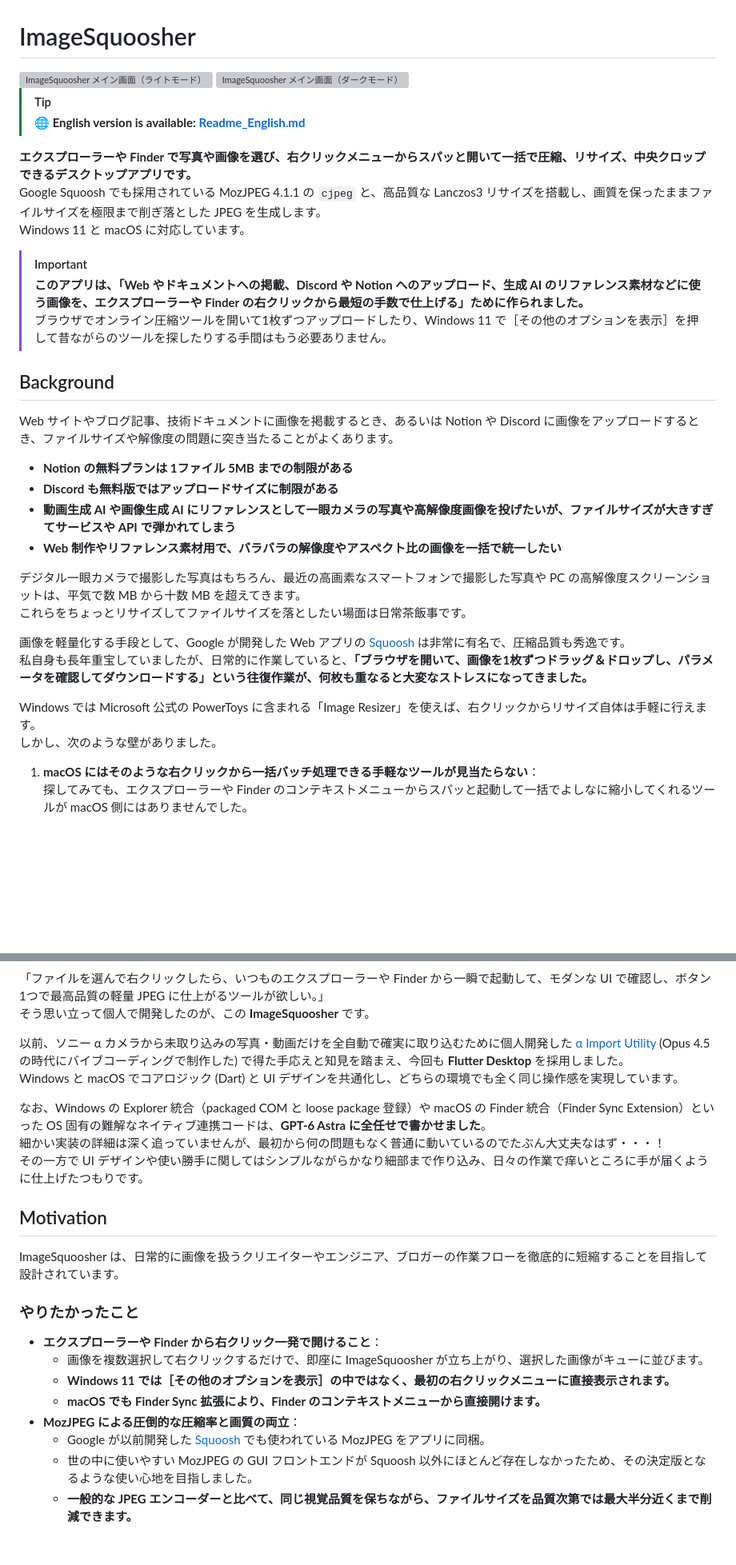
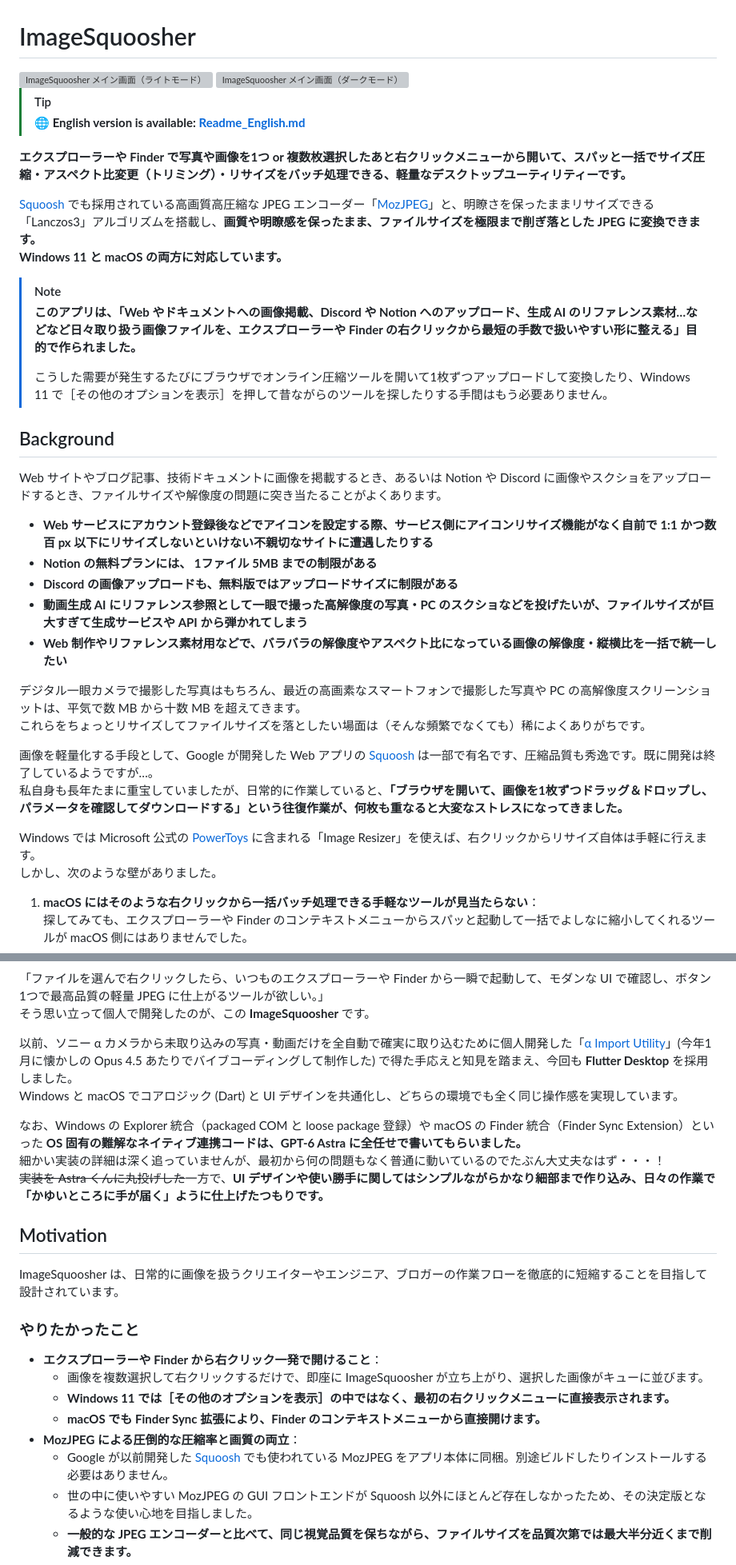
Before and after one commit to tsukumijima/ImageSquoosher, a Markdown page: Readme.md, 2 parts joined by grey strips. Shown at 80% size. GitHub-like rendering; blank space fills up the shorter version; grey boxes are pictures that could not be loaded.

Commit message:
Update: Readme.md をさらにブラッシュアップ
ずっと README を書き上げるのが億劫だったのだが、イベントで LT 登壇した勢いで書き上げられてよかった

```diff
--- a/Readme.md
+++ b/Readme.md
@@ -7,30 +7,33 @@
 > [!TIP]
 > **🌐 English version is available: [Readme_English.md](Readme_English.md)**
 
-**エクスプローラーや Finder で写真や画像を選び、右クリックメニューからスパッと開いて一括で圧縮、リサイズ、中央クロップできるデスクトップアプリです。**
-Google Squoosh でも採用されている MozJPEG 4.1.1 の `cjpeg` と、高品質な Lanczos3 リサイズを搭載し、画質を保ったままファイルサイズを極限まで削ぎ落とした JPEG を生成します。
-Windows 11 と macOS に対応しています。
+**エクスプローラーや Finder で写真や画像を1つ or 複数枚選択したあと右クリックメニューから開いて、スパッと一括でサイズ圧縮・アスペクト比変更（トリミング）・リサイズをバッチ処理できる、軽量なデスクトップユーティリティーです。**
 
-> [!IMPORTANT]
-> **このアプリは、「Web やドキュメントへの掲載、Discord や Notion へのアップロード、生成 AI のリファレンス素材などに使う画像を、エクスプローラーや Finder の右クリックから最短の手数で仕上げる」ために作られました。**
-> ブラウザでオンライン圧縮ツールを開いて1枚ずつアップロードしたり、Windows 11 で［その他のオプションを表示］を押して昔ながらのツールを探したりする手間はもう必要ありません。
+[Squoosh](https://squoosh.app/) でも採用されている高画質高圧縮な JPEG エンコーダー「[MozJPEG](https://github.com/mozilla/mozjpeg)」と、明瞭さを保ったままリサイズできる「Lanczos3」アルゴリズムを搭載し、**画質や明瞭感を保ったまま、ファイルサイズを極限まで削ぎ落とした JPEG に変換できます。**
+**Windows 11 と macOS の両方に対応しています。**
+
+> [!NOTE]
+> **このアプリは、「Web やドキュメントへの画像掲載、Discord や Notion へのアップロード、生成 AI のリファレンス素材…などなど日々取り扱う画像ファイルを、エクスプローラーや Finder の右クリックから最短の手数で扱いやすい形に整える」目的で作られました。**
+>
+> こうした需要が発生するたびにブラウザでオンライン圧縮ツールを開いて1枚ずつアップロードして変換したり、Windows 11 で［その他のオプションを表示］を押して昔ながらのツールを探したりする手間はもう必要ありません。
 
 ## Background
 
-Web サイトやブログ記事、技術ドキュメントに画像を掲載するとき、あるいは Notion や Discord に画像をアップロードするとき、ファイルサイズや解像度の問題に突き当たることがよくあります。
+Web サイトやブログ記事、技術ドキュメントに画像を掲載するとき、あるいは Notion や Discord に画像やスクショをアップロードするとき、ファイルサイズや解像度の問題に突き当たることがよくあります。
 
-- **Notion の無料プランは 1ファイル 5MB までの制限がある**
-- **Discord も無料版ではアップロードサイズに制限がある**
-- **動画生成 AI や画像生成 AI にリファレンスとして一眼カメラの写真や高解像度画像を投げたいが、ファイルサイズが大きすぎてサービスや API で弾かれてしまう**
-- **Web 制作やリファレンス素材用で、バラバラの解像度やアスペクト比の画像を一括で統一したい**
+- **Web サービスにアカウント登録後などでアイコンを設定する際、サービス側にアイコンリサイズ機能がなく自前で 1:1 かつ数百 px 以下にリサイズしないといけない不親切なサイトに遭遇したりする**
+- **Notion の無料プランには、 1ファイル 5MB までの制限がある**
+- **Discord の画像アップロードも、無料版ではアップロードサイズに制限がある**
+- **動画生成 AI にリファレンス参照として一眼で撮った高解像度の写真・PC のスクショなどを投げたいが、ファイルサイズが巨大すぎて生成サービスや API から弾かれてしまう**
+- **Web 制作やリファレンス素材用などで、バラバラの解像度やアスペクト比になっている画像の解像度・縦横比を一括で統一したい**
 
 デジタル一眼カメラで撮影した写真はもちろん、最近の高画素なスマートフォンで撮影した写真や PC の高解像度スクリーンショットは、平気で数 MB から十数 MB を超えてきます。
-これらをちょっとリサイズしてファイルサイズを落としたい場面は日常茶飯事です。
+これらをちょっとリサイズしてファイルサイズを落としたい場面は（そんな頻繁でなくても）稀によくありがちです。
 
-画像を軽量化する手段として、Google が開発した Web アプリの [Squoosh](https://squoosh.app/) は非常に有名で、圧縮品質も秀逸です。
-私自身も長年重宝していましたが、日常的に作業していると、**「ブラウザを開いて、画像を1枚ずつドラッグ＆ドロップし、パラメータを確認してダウンロードする」という往復作業が、何枚も重なると大変なストレスになってきました。**
+画像を軽量化する手段として、Google が開発した Web アプリの [Squoosh](https://squoosh.app/) は一部で有名です、圧縮品質も秀逸です。既に開発は終了しているようですが…。
+私自身も長年たまに重宝していましたが、日常的に作業していると、**「ブラウザを開いて、画像を1枚ずつドラッグ＆ドロップし、パラメータを確認してダウンロードする」という往復作業が、何枚も重なると大変なストレスになってきました。**
 
-Windows では Microsoft 公式の PowerToys に含まれる「Image Resizer」を使えば、右クリックからリサイズ自体は手軽に行えます。
+Windows では Microsoft 公式の [PowerToys](https://github.com/microsoft/PowerToys) に含まれる「Image Resizer」を使えば、右クリックからリサイズ自体は手軽に行えます。
 しかし、次のような壁がありました。
 
 1. **macOS にはそのような右クリックから一括バッチ処理できる手軽なツールが見当たらない**：
@@ -48,12 +51,12 @@ Windows では Microsoft 公式の PowerToys に含まれる「Image Resizer」
 「ファイルを選んで右クリックしたら、いつものエクスプローラーや Finder から一瞬で起動して、モダンな UI で確認し、ボタン1つで最高品質の軽量 JPEG に仕上がるツールが欲しい。」
 そう思い立って個人で開発したのが、この **ImageSquoosher** です。
 
-以前、ソニー α カメラから未取り込みの写真・動画だけを全自動で確実に取り込むために個人開発した [α Import Utility](https://github.com/tsukumijima/Alpha-Import-Utility) (Opus 4.5 の時代にバイブコーディングで制作した) で得た手応えと知見を踏まえ、今回も **Flutter Desktop** を採用しました。
+以前、ソニー α カメラから未取り込みの写真・動画だけを全自動で確実に取り込むために個人開発した「[α Import Utility](https://github.com/tsukumijima/Alpha-Import-Utility)」(今年1月に懐かしの Opus 4.5 あたりでバイブコーディングして制作した) で得た手応えと知見を踏まえ、今回も **Flutter Desktop** を採用しました。
 Windows と macOS でコアロジック (Dart) と UI デザインを共通化し、どちらの環境でも全く同じ操作感を実現しています。
 
-なお、Windows の Explorer 統合（packaged COM と loose package 登録）や macOS の Finder 統合（Finder Sync Extension）といった OS 固有の難解なネイティブ連携コードは、**GPT-6 Astra に全任せで書かせました**。
+なお、Windows の Explorer 統合（packaged COM と loose package 登録）や macOS の Finder 統合（Finder Sync Extension）といった **OS 固有の難解なネイティブ連携コードは、GPT-6 Astra に全任せで書いてもらいました。**
 細かい実装の詳細は深く追っていませんが、最初から何の問題もなく普通に動いているのでたぶん大丈夫なはず・・・！
-その一方で UI デザインや使い勝手に関してはシンプルながらかなり細部まで作り込み、日々の作業で痒いところに手が届くように仕上げたつもりです。
+~~実装を Astra くんに丸投げした~~一方で、**UI デザインや使い勝手に関してはシンプルながらかなり細部まで作り込み、日々の作業で「かゆいところに手が届く」ように仕上げたつもりです。**
 
 ## Motivation
 
@@ -66,7 +69,7 @@ ImageSquoosher は、日常的に画像を扱うクリエイターやエンジ
   - **Windows 11 では［その他のオプションを表示］の中ではなく、最初の右クリックメニューに直接表示されます。**
   - **macOS でも Finder Sync 拡張により、Finder のコンテキストメニューから直接開けます。**
 - **MozJPEG による圧倒的な圧縮率と画質の両立**：
-  - Google が以前開発した [Squoosh](https://squoosh.app/) でも使われている MozJPEG をアプリに同梱。
+  - Google が以前開発した [Squoosh](https://squoosh.app/) でも使われている MozJPEG をアプリ本体に同梱。別途ビルドしたりインストールする必要はありません。
   - 世の中に使いやすい MozJPEG の GUI フロントエンドが Squoosh 以外にほとんど存在しなかったため、その決定版となるような使い心地を目指しました。
   - **一般的な JPEG エンコーダーと比べて、同じ視覚品質を保ちながら、ファイルサイズを品質次第では最大半分近くまで削減できます。**
 - **シンプルにするため、敢えて「取り回しの良い JPEG」に特化**：
```
Also changed, not shown: other parts of Readme.md (+43 -44 lines).
